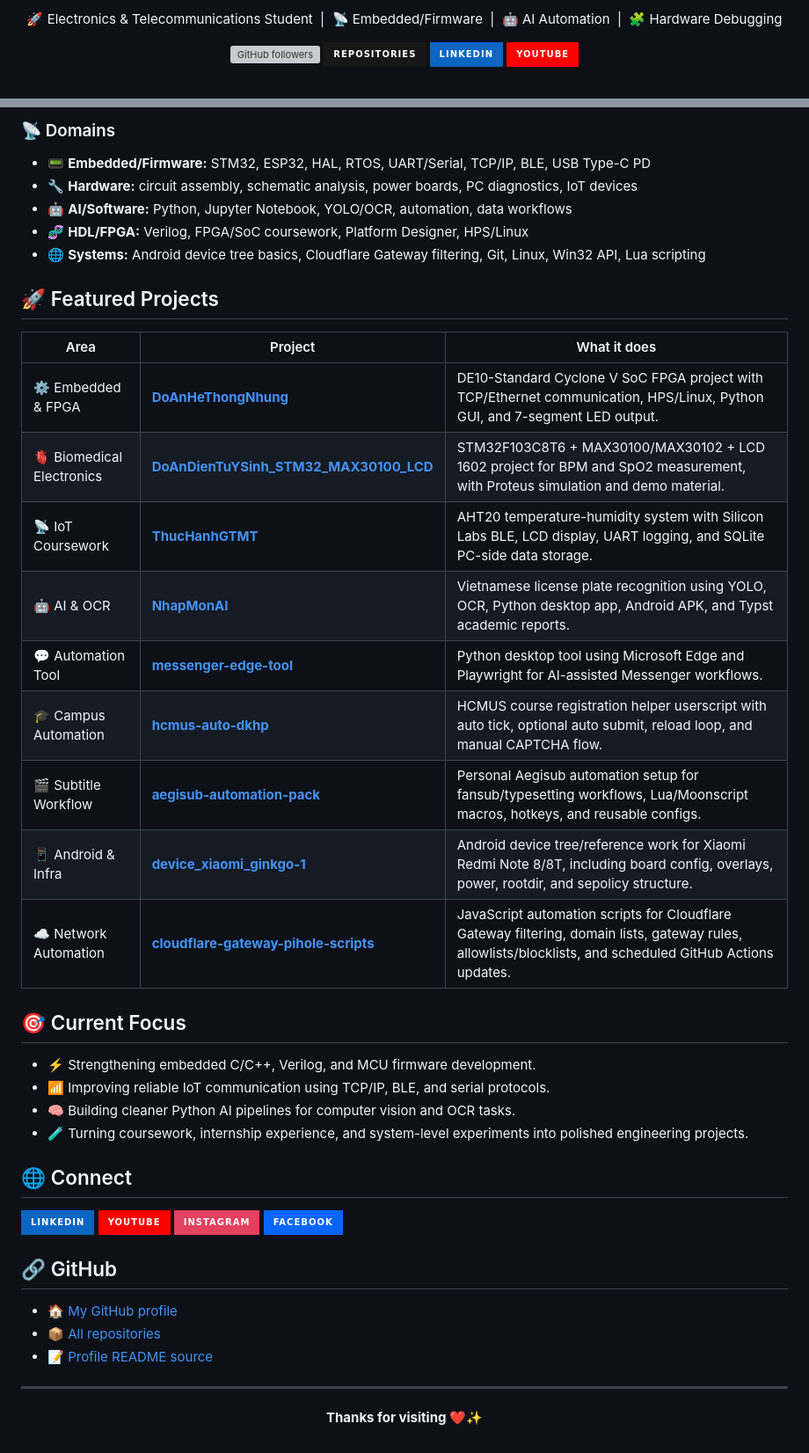
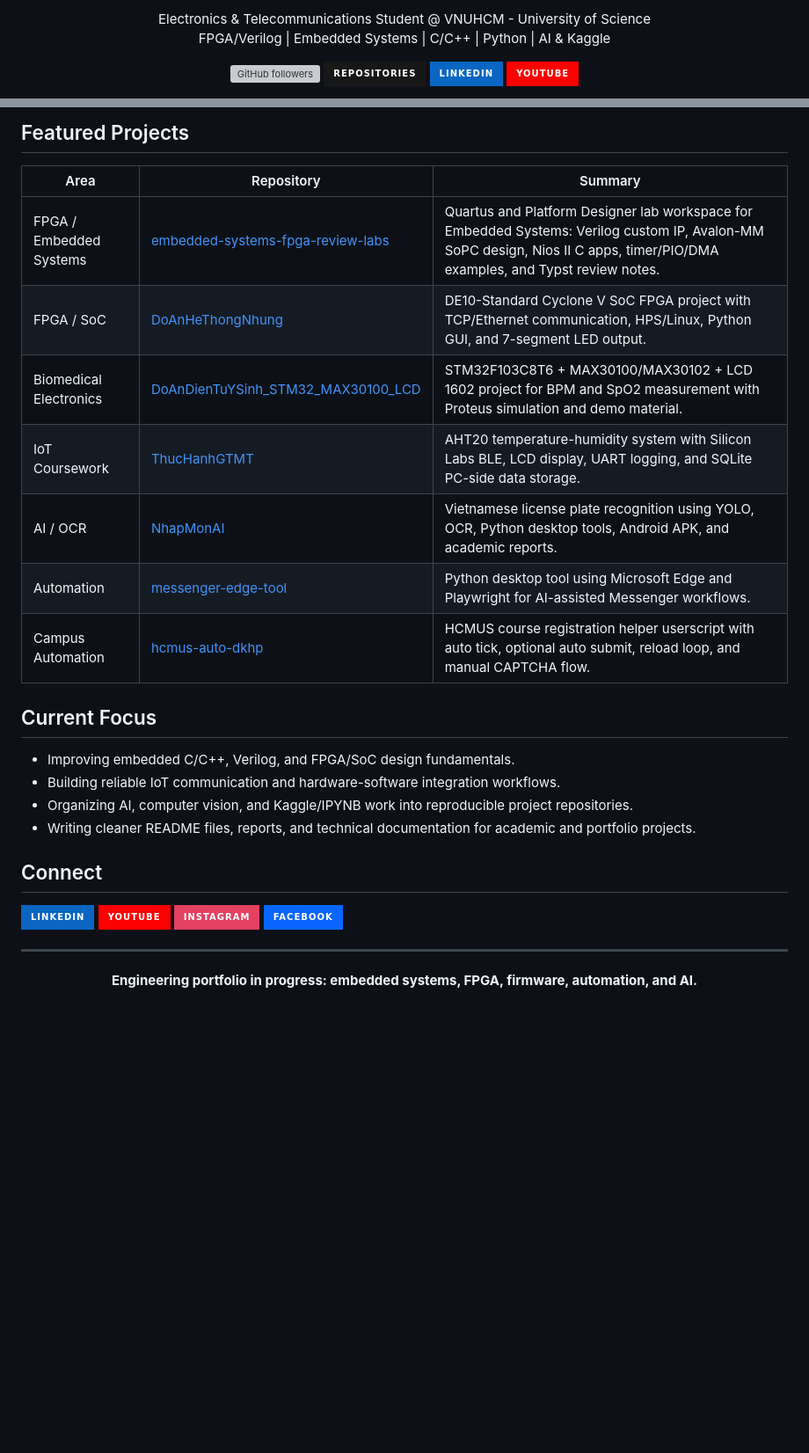
Before and after one commit to lhlizdabezt/lhlizdabezt, a Markdown page: README.md, 2 parts joined by grey strips. Shown at 88% size. Drawn GitHub-style; badges without logos; blank space fills up the shorter version; grey boxes are pictures that could not be loaded.

Commit message:
Refresh professional profile README

```diff
--- a/README.md
+++ b/README.md
@@ -6,6 +6,7 @@
 
 <p align="center">
-  🚀 Electronics & Telecommunications Student &nbsp;|&nbsp; 📡 Embedded/Firmware &nbsp;|&nbsp; 🤖 AI Automation &nbsp;|&nbsp; 🧩 Hardware Debugging
+  Electronics & Telecommunications Student @ VNUHCM - University of Science<br />
+  FPGA/Verilog | Embedded Systems | C/C++ | Python | AI & Kaggle
 </p>
 
 <p align="center">
@@ -65,34 +63,24 @@ Senior student at **VNUHCM - University of Science**, studying **Electrical, Ele
 
-### 📡 Domains
+## Featured Projects
 
-- 📟 **Embedded/Firmware:** STM32, ESP32, HAL, RTOS, UART/Serial, TCP/IP, BLE, USB Type-C PD
-- 🔧 **Hardware:** circuit assembly, schematic analysis, power boards, PC diagnostics, IoT devices
-- 🤖 **AI/Software:** Python, Jupyter Notebook, YOLO/OCR, automation, data workflows
-- 🧬 **HDL/FPGA:** Verilog, FPGA/SoC coursework, Platform Designer, HPS/Linux
-- 🌐 **Systems:** Android device tree basics, Cloudflare Gateway filtering, Git, Linux, Win32 API, Lua scripting
+| Area | Repository | Summary |
+| --- | --- | --- |
+| FPGA / Embedded Systems | [embedded-systems-fpga-review-labs](https://github.com/lhlizdabezt/embedded-systems-fpga-review-labs) | Quartus and Platform Designer lab workspace for Embedded Systems: Verilog custom IP, Avalon-MM SoPC design, Nios II C apps, timer/PIO/DMA examples, and Typst review notes. |
+| FPGA / SoC | [DoAnHeThongNhung](https://github.com/lhlizdabezt/DoAnHeThongNhung) | DE10-Standard Cyclone V SoC FPGA project with TCP/Ethernet communication, HPS/Linux, Python GUI, and 7-segment LED output. |
+| Biomedical Electronics | [DoAnDienTuYSinh_STM32_MAX30100_LCD](https://github.com/lhlizdabezt/DoAnDienTuYSinh_STM32_MAX30100_LCD) | STM32F103C8T6 + MAX30100/MAX30102 + LCD 1602 project for BPM and SpO2 measurement with Proteus simulation and demo material. |
+| IoT Coursework | [ThucHanhGTMT](https://github.com/lhlizdabezt/ThucHanhGTMT) | AHT20 temperature-humidity system with Silicon Labs BLE, LCD display, UART logging, and SQLite PC-side data storage. |
+| AI / OCR | [NhapMonAI](https://github.com/lhlizdabezt/NhapMonAI) | Vietnamese license plate recognition using YOLO, OCR, Python desktop tools, Android APK, and academic reports. |
+| Automation | [messenger-edge-tool](https://github.com/lhlizdabezt/messenger-edge-tool) | Python desktop tool using Microsoft Edge and Playwright for AI-assisted Messenger workflows. |
+| Campus Automation | [hcmus-auto-dkhp](https://github.com/lhlizdabezt/hcmus-auto-dkhp) | HCMUS course registration helper userscript with auto tick, optional auto submit, reload loop, and manual CAPTCHA flow. |
 
-## 🚀 Featured Projects
+## Current Focus
 
-| Area | Project | What it does |
-|---|---|---|
-| ⚙️ Embedded & FPGA | [**DoAnHeThongNhung**](https://github.com/lhlizdabezt/DoAnHeThongNhung) | DE10-Standard Cyclone V SoC FPGA project with TCP/Ethernet communication, HPS/Linux, Python GUI, and 7-segment LED output. |
-| 🫀 Biomedical Electronics | [**DoAnDienTuYSinh_STM32_MAX30100_LCD**](https://github.com/lhlizdabezt/DoAnDienTuYSinh_STM32_MAX30100_LCD) | STM32F103C8T6 + MAX30100/MAX30102 + LCD 1602 project for BPM and SpO2 measurement, with Proteus simulation and demo material. |
-| 📡 IoT Coursework | [**ThucHanhGTMT**](https://github.com/lhlizdabezt/ThucHanhGTMT) | AHT20 temperature-humidity system with Silicon Labs BLE, LCD display, UART logging, and SQLite PC-side data storage. |
-| 🤖 AI & OCR | [**NhapMonAI**](https://github.com/lhlizdabezt/NhapMonAI) | Vietnamese license plate recognition using YOLO, OCR, Python desktop app, Android APK, and Typst academic reports. |
-| 💬 Automation Tool | [**messenger-edge-tool**](https://github.com/lhlizdabezt/messenger-edge-tool) | Python desktop tool using Microsoft Edge and Playwright for AI-assisted Messenger workflows. |
-| 🎓 Campus Automation | [**hcmus-auto-dkhp**](https://github.com/lhlizdabezt/hcmus-auto-dkhp) | HCMUS course registration helper userscript with auto tick, optional auto submit, reload loop, and manual CAPTCHA flow. |
-| 🎬 Subtitle Workflow | [**aegisub-automation-pack**](https://github.com/lhlizdabezt/aegisub-automation-pack) | Personal Aegisub automation setup for fansub/typesetting workflows, Lua/Moonscript macros, hotkeys, and reusable configs. |
-| 📱 Android & Infra | [**device_xiaomi_ginkgo-1**](https://github.com/lhlizdabezt/device_xiaomi_ginkgo-1) | Android device tree/reference work for Xiaomi Redmi Note 8/8T, including board config, overlays, power, rootdir, and sepolicy structure. |
-| ☁️ Network Automation | [**cloudflare-gateway-pihole-scripts**](https://github.com/lhlizdabezt/cloudflare-gateway-pihole-scripts) | JavaScript automation scripts for Cloudflare Gateway filtering, domain lists, gateway rules, allowlists/blocklists, and scheduled GitHub Actions updates. |
+- Improving embedded C/C++, Verilog, and FPGA/SoC design fundamentals.
+- Building reliable IoT communication and hardware-software integration workflows.
+- Organizing AI, computer vision, and Kaggle/IPYNB work into reproducible project repositories.
+- Writing cleaner README files, reports, and technical documentation for academic and portfolio projects.
 
-## 🎯 Current Focus
-
-- ⚡ Strengthening embedded C/C++, Verilog, and MCU firmware development.
-- 📶 Improving reliable IoT communication using TCP/IP, BLE, and serial protocols.
-- 🧠 Building cleaner Python AI pipelines for computer vision and OCR tasks.
-- 🧪 Turning coursework, internship experience, and system-level experiments into polished engineering projects.
-
-## 🌐 Connect
+## Connect
 
 <p align="left">
   <a href="https://www.linkedin.com/in/lhlizdabezt">
@@ -109,14 +97,8 @@ Senior student at **VNUHCM - University of Science**, studying **Electrical, Ele
   </a>
 </p>
 
-## 🔗 GitHub
-
-- 🏠 [My GitHub profile](https://github.com/lhlizdabezt)
-- 📦 [All repositories](https://github.com/lhlizdabezt?tab=repositories)
-- 📝 [Profile README source](https://github.com/lhlizdabezt/lhlizdabezt)
-
 ---
 
 <p align="center">
-  <strong>Thanks for visiting ❤️✨</strong>
+  <strong>Engineering portfolio in progress: embedded systems, FPGA, firmware, automation, and AI.</strong>
 </p>
```
Also changed, not shown: other parts of README.md (+23 -26 lines).
